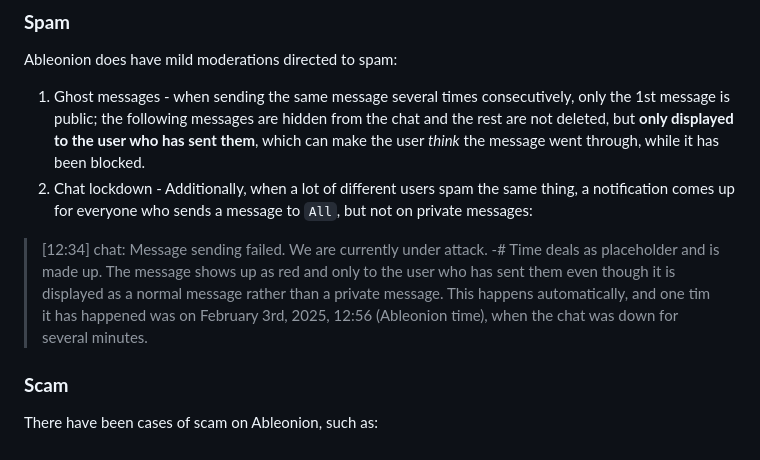
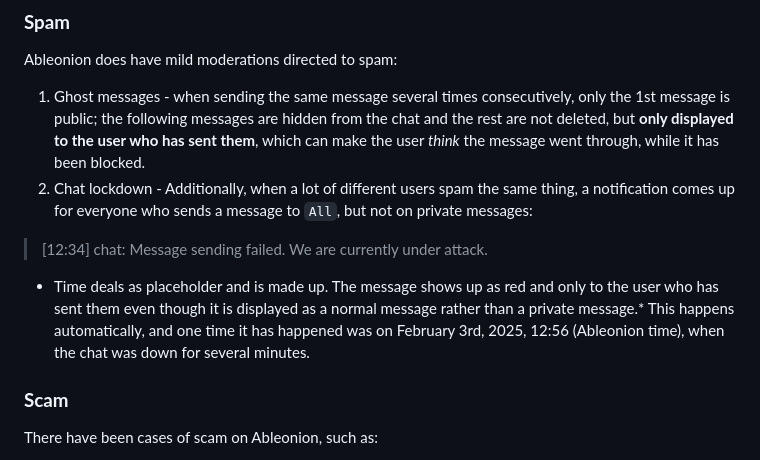
Before and after one commit to BarioIsCoding/Ableonion, a Markdown page: README.md, the part around one of its changes. GitHub-like rendering.

```diff
--- a/README.md
+++ b/README.md
@@ -64,8 +65,8 @@ Ableonion does have mild moderations directed to spam:
 2. Chat lockdown - Additionally, when a lot of different users spam the same thing, a notification comes up for everyone who sends a message to `All`, but not on private messages:
 > [12:34] chat:
 > Message sending failed. We are currently under attack.
--# Time deals as placeholder and is made up. The message shows up as red and only to the user who has sent them even though it is displayed as a normal message rather than a private message.
-This happens automatically, and one tim it has happened was on February 3rd, 2025, 12:56 (Ableonion time), when the chat was down for several minutes.
+* Time deals as placeholder and is made up. The message shows up as red and only to the user who has sent them even though it is displayed as a normal message rather than a private message.*
+This happens automatically, and one time it has happened was on February 3rd, 2025, 12:56 (Ableonion time), when the chat was down for several minutes.
 ### **Scam**
 There have been cases of scam on Ableonion, such as:
 1. The cola spam - begging for donations; including accessing an "Ableonion VIP chat" when donating Bitcoin and giving out the Ableonion username.
```
Also changed, not shown: other parts of README.md (+2 -1 lines).
